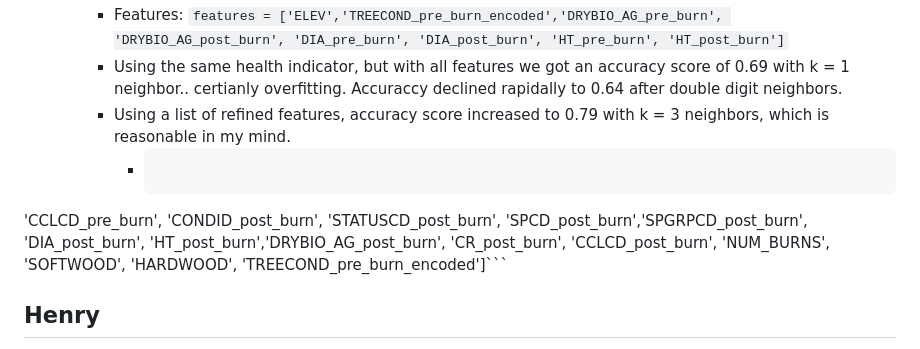
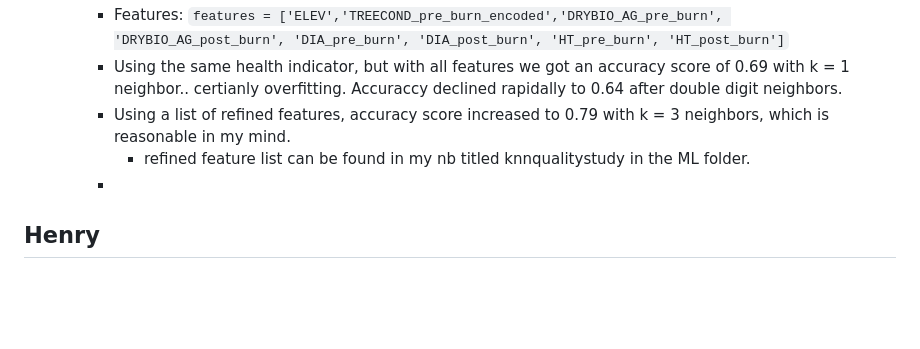
Before and after one commit to hbclad/Erdos_Trees, a Markdown page: machine_learning/machine_learning_attempts.md, the part around the change. Rendered like a GitHub page; blank space fills up the shorter version.

````diff
--- a/machine_learning/machine_learning_attempts.md
+++ b/machine_learning/machine_learning_attempts.md
@@ -43,8 +43,8 @@ KNN regressing for CULL:
             'HT_pre_burn', 'HT_post_burn']```
       - Using the same health indicator, but with all features we got an accuracy score of 0.69 with k = 1 neighbor.. certianly overfitting. Accuraccy declined rapidally to 0.64 after double digit neighbors.
       - Using a list of refined features, accuracy score increased to 0.79 with k = 3 neighbors, which is reasonable in my mind.
-          - ```refined_features = ['ELEV', 'CONDID_pre_burn','STATUSCD_pre_burn', 'SPCD_pre_burn', 'SPGRPCD_pre_burn','DIA_pre_burn', 'HT_pre_burn', 'DRYBIO_AG_pre_burn', 'CR_pre_burn',
-'CCLCD_pre_burn', 'CONDID_post_burn', 'STATUSCD_post_burn', 'SPCD_post_burn','SPGRPCD_post_burn', 'DIA_post_burn', 'HT_post_burn','DRYBIO_AG_post_burn', 'CR_post_burn', 'CCLCD_post_burn', 'NUM_BURNS', 'SOFTWOOD', 'HARDWOOD', 'TREECOND_pre_burn_encoded']```
+          - refined feature list can be found in my nb titled knnqualitystudy in the ML folder.
+      -
 
 ## Henry
 - Made a decision tree using RandomizedSearchCV, which does random parameter search for max_depth and num_estimators with a stratified 5 Kfold split.  The best tree found was (17,260) with a mean accuracy on the Kfolds of 82%.  Accuracy on testing set is 81%.
````
